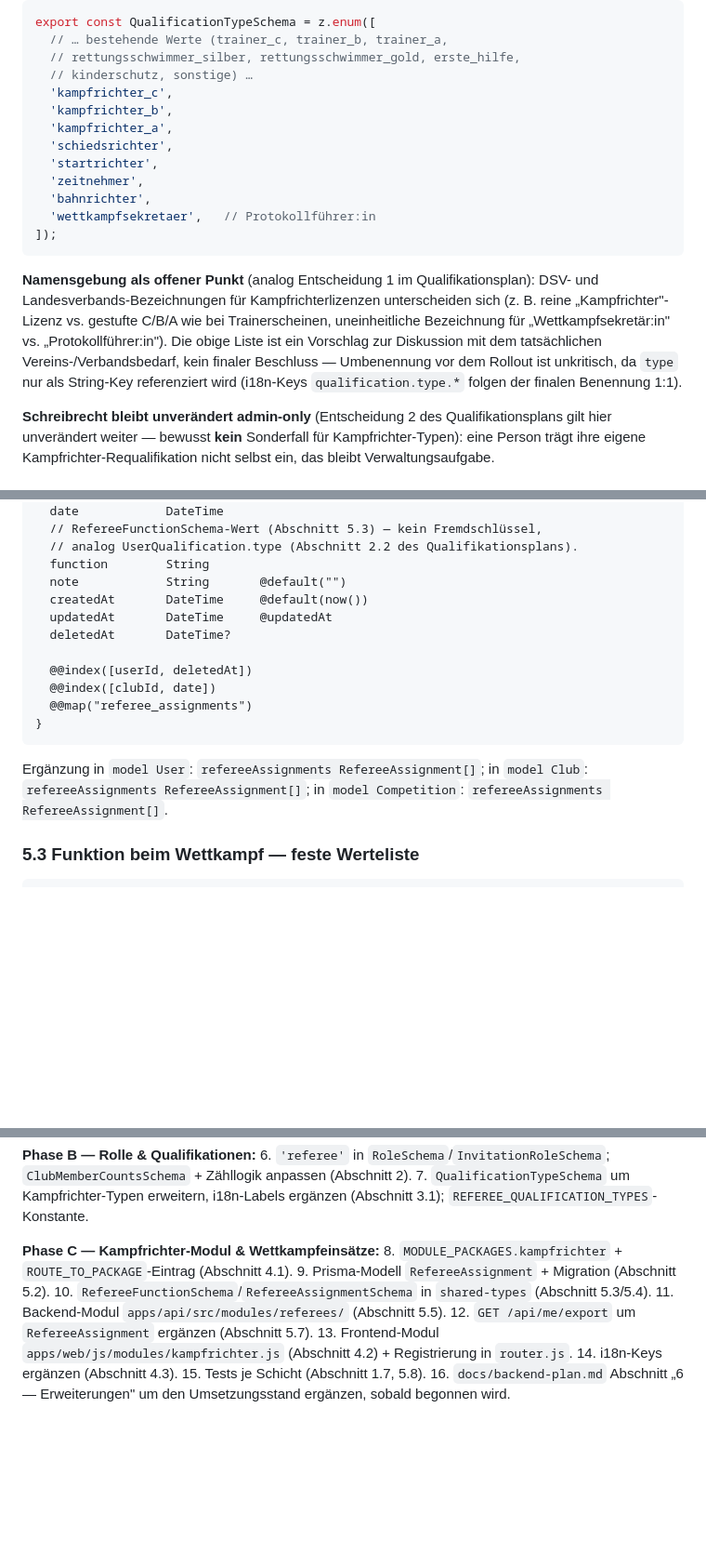
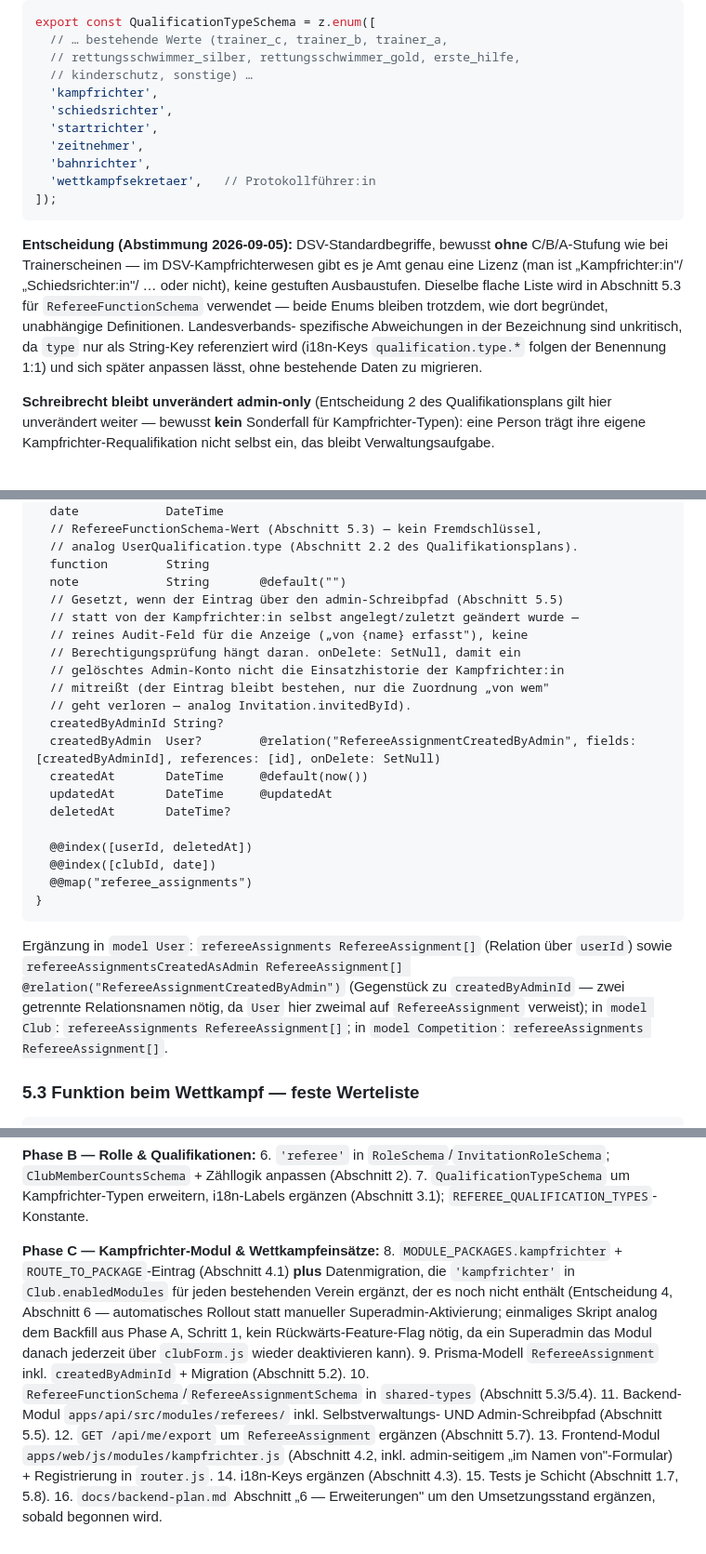
Before and after one commit to lane4swim/mono, a Markdown page: docs/kampfrichter-modul-plan.md, 3 parts joined by grey strips. Shown at 93% size. Drawn GitHub-style; blank space fills up the shorter version.

````diff
--- a/docs/kampfrichter-modul-plan.md
+++ b/docs/kampfrichter-modul-plan.md
@@ -270,9 +270,7 @@ export const QualificationTypeSchema = z.enum([
   // … bestehende Werte (trainer_c, trainer_b, trainer_a,
   // rettungsschwimmer_silber, rettungsschwimmer_gold, erste_hilfe,
   // kinderschutz, sonstige) …
-  'kampfrichter_c',
-  'kampfrichter_b',
-  'kampfrichter_a',
+  'kampfrichter',
   'schiedsrichter',
   'startrichter',
   'zeitnehmer',
@@ -281,15 +279,16 @@ export const QualificationTypeSchema = z.enum([
 ]);
 ```
 
-**Namensgebung als offener Punkt** (analog Entscheidung 1 im
-Qualifikationsplan): DSV- und Landesverbands-Bezeichnungen für
-Kampfrichterlizenzen unterscheiden sich (z. B. reine „Kampfrichter"-Lizenz vs.
-gestufte C/B/A wie bei Trainerscheinen, uneinheitliche Bezeichnung für
-„Wettkampfsekretär:in" vs. „Protokollführer:in"). Die obige Liste ist ein
-Vorschlag zur Diskussion mit dem tatsächlichen Vereins-/Verbandsbedarf, kein
-finaler Beschluss — Umbenennung vor dem Rollout ist unkritisch, da `type` nur
+**Entscheidung (Abstimmung 2026-09-05):** DSV-Standardbegriffe, bewusst
+**ohne** C/B/A-Stufung wie bei Trainerscheinen — im DSV-Kampfrichterwesen
+gibt es je Amt genau eine Lizenz (man ist „Kampfrichter:in"/„Schiedsrichter:in"/
+… oder nicht), keine gestuften Ausbaustufen. Dieselbe flache Liste wird in
+Abschnitt 5.3 für `RefereeFunctionSchema` verwendet — beide Enums bleiben
+trotzdem, wie dort begründet, unabhängige Definitionen. Landesverbands-
+spezifische Abweichungen in der Bezeichnung sind unkritisch, da `type` nur
 als String-Key referenziert wird (i18n-Keys `qualification.type.*` folgen der
-finalen Benennung 1:1).
+Benennung 1:1) und sich später anpassen lässt, ohne bestehende Daten zu
+migrieren.
 
 **Schreibrecht bleibt unverändert admin-only** (Entscheidung 2 des
 Qualifikationsplans gilt hier unverändert weiter — bewusst **kein**
@@ -431,6 +433,15 @@ model RefereeAssignment {
   // analog UserQualification.type (Abschnitt 2.2 des Qualifikationsplans).
   function        String
   note            String       @default("")
+  // Gesetzt, wenn der Eintrag über den admin-Schreibpfad (Abschnitt 5.5)
+  // statt von der Kampfrichter:in selbst angelegt/zuletzt geändert wurde —
+  // reines Audit-Feld für die Anzeige („von {name} erfasst"), keine
+  // Berechtigungsprüfung hängt daran. onDelete: SetNull, damit ein
+  // gelöschtes Admin-Konto nicht die Einsatzhistorie der Kampfrichter:in
+  // mitreißt (der Eintrag bleibt bestehen, nur die Zuordnung „von wem"
+  // geht verloren — analog Invitation.invitedById).
+  createdByAdminId String?
+  createdByAdmin  User?        @relation("RefereeAssignmentCreatedByAdmin", fields: [createdByAdminId], references: [id], onDelete: SetNull)
   createdAt       DateTime     @default(now())
   updatedAt       DateTime     @updatedAt
   deletedAt       DateTime?
@@ -441,9 +452,13 @@ model RefereeAssignment {
 }
 ```
 
-Ergänzung in `model User`: `refereeAssignments RefereeAssignment[]`; in
-`model Club`: `refereeAssignments RefereeAssignment[]`; in
-`model Competition`: `refereeAssignments RefereeAssignment[]`.
+Ergänzung in `model User`: `refereeAssignments RefereeAssignment[]`
+(Relation über `userId`) sowie `refereeAssignmentsCreatedAsAdmin
+RefereeAssignment[] @relation("RefereeAssignmentCreatedByAdmin")` (Gegenstück
+zu `createdByAdminId` — zwei getrennte Relationsnamen nötig, da `User` hier
+zweimal auf `RefereeAssignment` verweist); in `model Club`:
+`refereeAssignments RefereeAssignment[]`; in `model Competition`:
+`refereeAssignments RefereeAssignment[]`.
 
 ### 5.3 Funktion beim Wettkampf — feste Werteliste
 
@@ -609,14 +644,23 @@ Vereins-/Verbandsbedarf vorgeschlagen:
 
 **Phase C — Kampfrichter-Modul & Wettkampfeinsätze:**
 8. `MODULE_PACKAGES.kampfrichter` + `ROUTE_TO_PACKAGE`-Eintrag
-   (Abschnitt 4.1).
-9. Prisma-Modell `RefereeAssignment` + Migration (Abschnitt 5.2).
+   (Abschnitt 4.1) **plus** Datenmigration, die `'kampfrichter'` in
+   `Club.enabledModules` für jeden bestehenden Verein ergänzt, der es noch
+   nicht enthält (Entscheidung 4, Abschnitt 6 — automatisches Rollout statt
+   manueller Superadmin-Aktivierung; einmaliges Skript analog dem Backfill
+   aus Phase A, Schritt 1, kein Rückwärts-Feature-Flag nötig, da ein
+   Superadmin das Modul danach jederzeit über `clubForm.js` wieder
+   deaktivieren kann).
+9. Prisma-Modell `RefereeAssignment` inkl. `createdByAdminId` + Migration
+   (Abschnitt 5.2).
 10. `RefereeFunctionSchema`/`RefereeAssignmentSchema` in `shared-types`
     (Abschnitt 5.3/5.4).
-11. Backend-Modul `apps/api/src/modules/referees/` (Abschnitt 5.5).
+11. Backend-Modul `apps/api/src/modules/referees/` inkl. Selbstverwaltungs-
+    UND Admin-Schreibpfad (Abschnitt 5.5).
 12. `GET /api/me/export` um `RefereeAssignment` ergänzen (Abschnitt 5.7).
-13. Frontend-Modul `apps/web/js/modules/kampfrichter.js` (Abschnitt 4.2) +
-    Registrierung in `router.js`.
+13. Frontend-Modul `apps/web/js/modules/kampfrichter.js` (Abschnitt 4.2,
+    inkl. admin-seitigem „im Namen von"-Formular) + Registrierung in
+    `router.js`.
 14. i18n-Keys ergänzen (Abschnitt 4.3).
 15. Tests je Schicht (Abschnitt 1.7, 5.8).
 16. `docs/backend-plan.md` Abschnitt „6 — Erweiterungen" um den
````
Also changed, not shown: other parts of docs/kampfrichter-modul-plan.md (+70 -47 lines).
